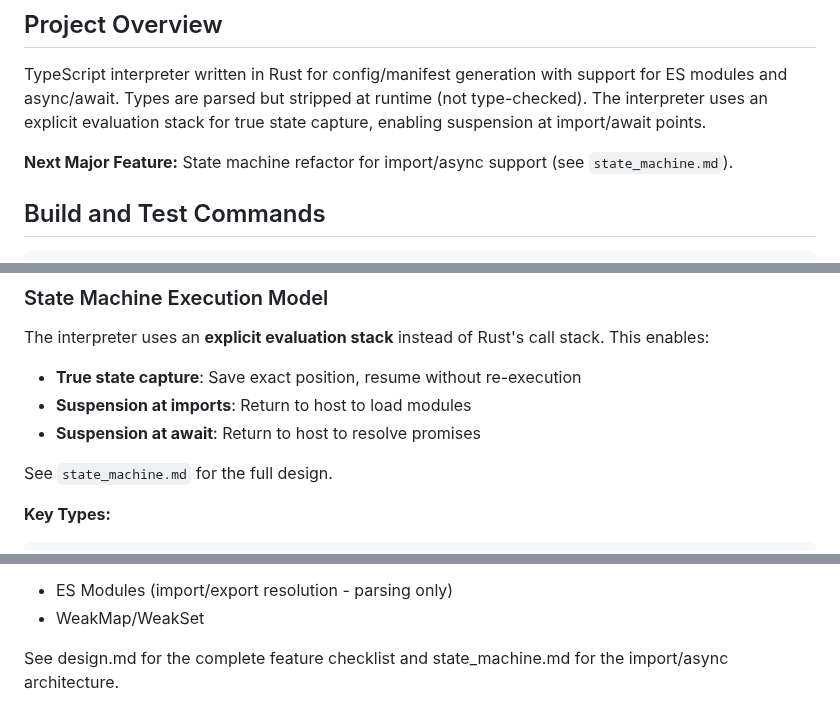
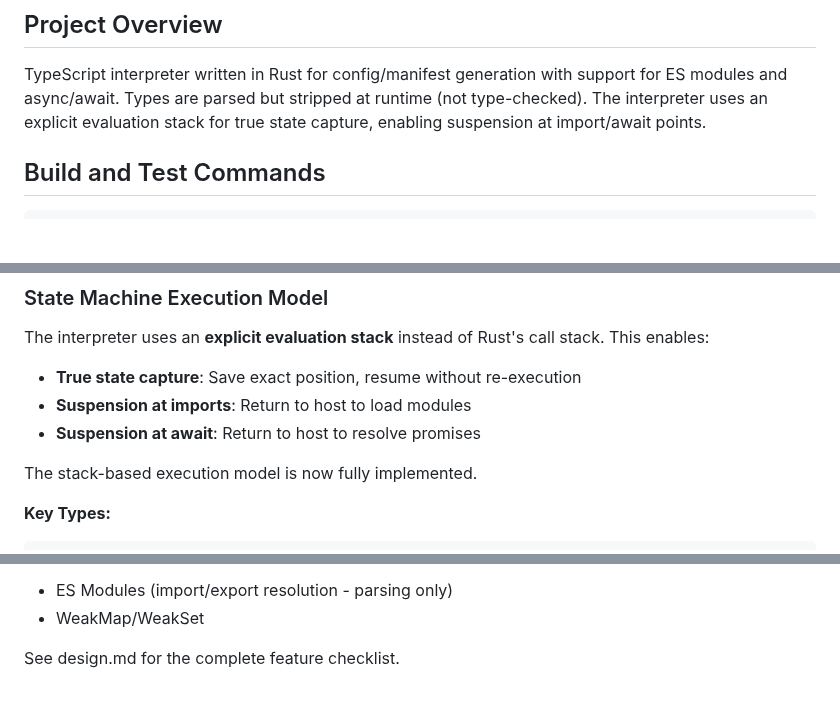
Before and after one commit to DmitryBochkarev/tsrun, a Markdown page: CLAUDE.md, 3 parts joined by grey strips. GitHub-like rendering; blank space fills up the shorter version.

````diff
--- a/CLAUDE.md
+++ b/CLAUDE.md
@@ -5,8 +5,6 @@ This file provides guidance to Claude Code (claude.ai/code) when working with co
 ## Project Overview
 
 TypeScript interpreter written in Rust for config/manifest generation with support for ES modules and async/await. Types are parsed but stripped at runtime (not type-checked). The interpreter uses an explicit evaluation stack for true state capture, enabling suspension at import/await points.
-
-**Next Major Feature:** State machine refactor for import/async support (see `state_machine.md`).
 
 ## Build and Test Commands
 
@@ -269,7 +208,7 @@ The interpreter uses an **explicit evaluation stack** instead of Rust's call sta
 - **Suspension at imports**: Return to host to load modules
 - **Suspension at await**: Return to host to resolve promises
 
-See `state_machine.md` for the full design.
+The stack-based execution model is now fully implemented.
 
 **Key Types:**
 ```rust
@@ -406,4 +345,4 @@ fn test_example() {
 - ES Modules (import/export resolution - parsing only)
 - WeakMap/WeakSet
 
-See design.md for the complete feature checklist and state_machine.md for the import/async architecture.
+See design.md for the complete feature checklist.
````
Also changed, not shown: other parts of CLAUDE.md (+0 -59 lines), stack_only_execution.md (deleted, +0 -380 lines).
